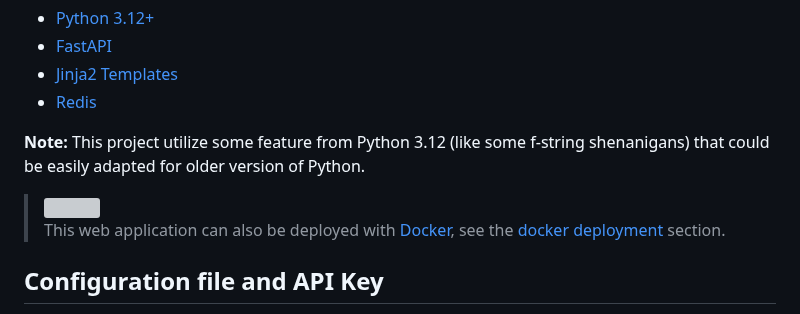
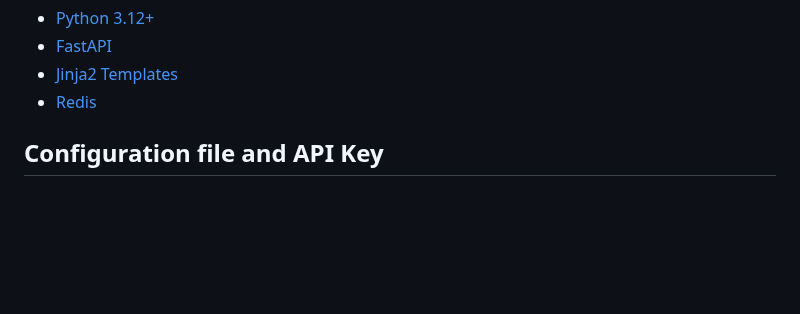
Before and after one commit to TheRealGabHas/SkyblockStats, a Markdown page: README.md, the part around the change. Rendered like a GitHub page; blank space fills up the shorter version; grey boxes are pictures that could not be loaded.

Commit message:
docs: Removed some notes

```diff
--- a/README.md
+++ b/README.md
@@ -46,15 +46,6 @@ traffic and shorten the page loading time.
 - [FastAPI](https://fastapi.tiangolo.com/)
 - [Jinja2 Templates](https://jinja.palletsprojects.com/en/2.10.x/)
 - [Redis](https://redis.io/)
-
-**Note:** This project utilize some feature from Python 3.12 (like some f-string shenanigans) that could be easily
-adapted for older version of Python.
-
-> <img src="https://skillicons.dev/icons?i=docker"/>
->
->This web application can also be deployed with [Docker](https://docker.com),
-see the [docker deployment](#docker-deployment-recommended) section.
-
 
 ## Configuration file and API Key
 
```
